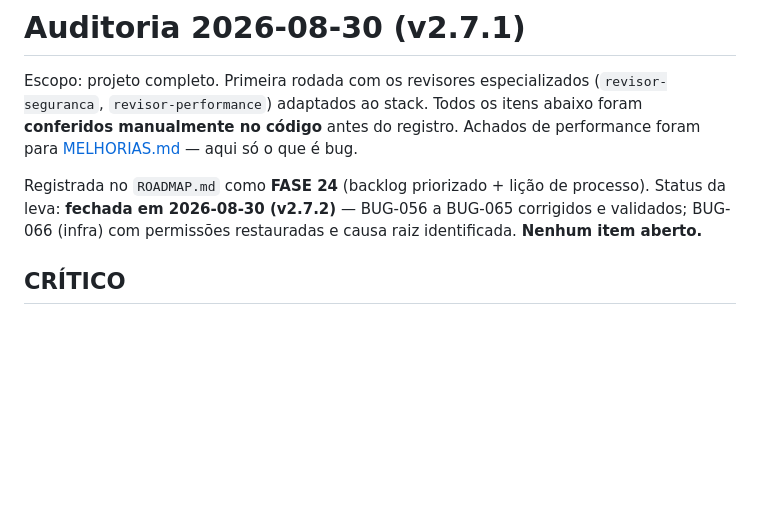
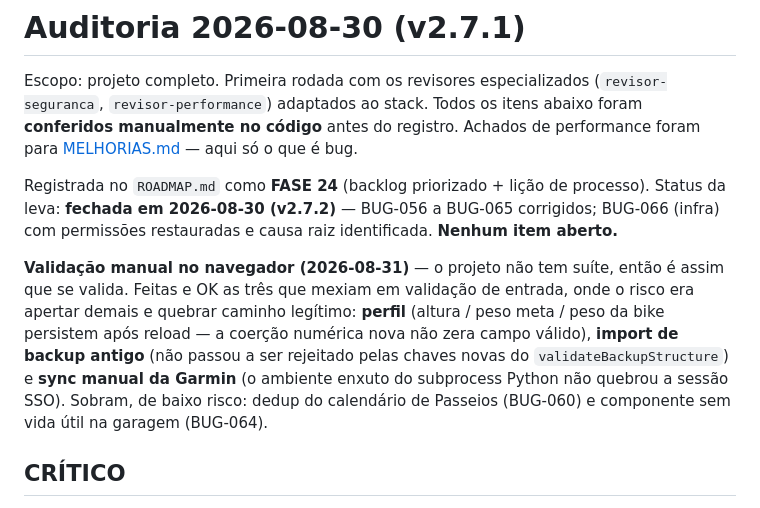
Before and after one commit to guilherme-romero/veloce, a Markdown page: BUGS.md, the part around the change. Drawn GitHub-style; blank space fills up the shorter version.

Commit message:
docs: registra a validacao manual da v2.7.2 no navegador
As tres validacoes que cobriam validacao de entrada foram feitas e passaram:
perfil (persistencia dos campos numericos), import de backup antigo e sync
manual da Garmin. Eram as de risco real — nelas o modo de falha seria a
validacao nova rejeitar caminho legitimo.

Tambem corrige o texto do status da leva, que dizia "corrigidos e validados"
quando so havia verificacao no codigo, sem passagem pelo navegador.

Co-Authored-By: Claude <noreply@anthropic.com>
Claude-Session: https://claude.ai/code/session_01MbMg3F8g4E2M1skPSSCYLZ

```diff
--- a/BUGS.md
+++ b/BUGS.md
@@ -21,8 +21,16 @@ Escopo: projeto completo. Primeira rodada com os revisores especializados
 [MELHORIAS.md](MELHORIAS.md) — aqui só o que é bug.
 
 Registrada no `ROADMAP.md` como **FASE 24** (backlog priorizado + lição de processo).
-Status da leva: **fechada em 2026-08-30 (v2.7.2)** — BUG-056 a BUG-065 corrigidos e validados;
+Status da leva: **fechada em 2026-08-30 (v2.7.2)** — BUG-056 a BUG-065 corrigidos;
 BUG-066 (infra) com permissões restauradas e causa raiz identificada. **Nenhum item aberto.**
+
+**Validação manual no navegador (2026-08-31)** — o projeto não tem suíte, então é assim que se
+valida. Feitas e OK as três que mexiam em validação de entrada, onde o risco era apertar demais e
+quebrar caminho legítimo: **perfil** (altura / peso meta / peso da bike persistem após reload — a
+coerção numérica nova não zera campo válido), **import de backup antigo** (não passou a ser
+rejeitado pelas chaves novas do `validateBackupStructure`) e **sync manual da Garmin** (o ambiente
+enxuto do subprocess Python não quebrou a sessão SSO). Sobram, de baixo risco: dedup do calendário
+de Passeios (BUG-060) e componente sem vida útil na garagem (BUG-064).
 
 ## CRÍTICO
 
```
